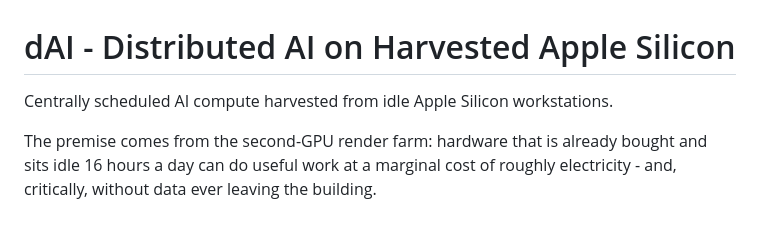
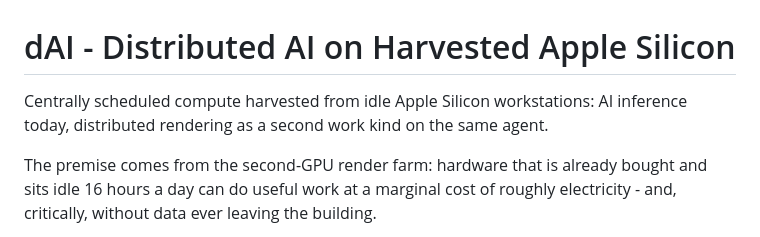
Before and after one commit to djsincla/dAI, a Markdown page: README.md, the part around the change. Drawn GitHub-style.

```diff
--- a/README.md
+++ b/README.md
@@ -1,6 +1,7 @@
 # dAI - Distributed AI on Harvested Apple Silicon
 
-Centrally scheduled AI compute harvested from idle Apple Silicon workstations.
+Centrally scheduled compute harvested from idle Apple Silicon workstations: AI
+inference today, distributed rendering as a second work kind on the same agent.
 
 The premise comes from the second-GPU render farm: hardware that is already
 bought and sits idle 16 hours a day can do useful work at a marginal cost of
```
Also changed, not shown: docs/CONTROL_PLANE.md (+68 -0 lines).
